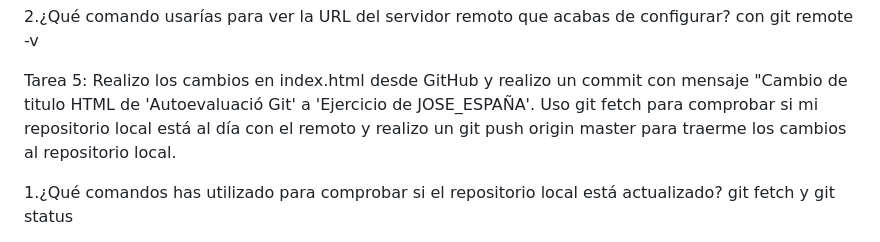
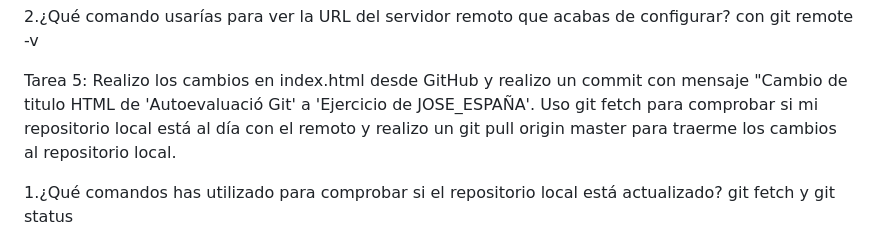
Before and after one commit to imthephenom88-stack/proyecto_autoeval, a Markdown page: README.md, the part around the change. Drawn GitHub-style.

Commit message:
Agregando cambio de última hora de README.md

```diff
--- a/README.md
+++ b/README.md
@@ -54,7 +54,7 @@ con git remote -v
 
 Tarea 5:
 Realizo los cambios en index.html desde GitHub y realizo un commit con mensaje "Cambio de titulo HTML de 'Autoevaluació Git' a 'Ejercicio de JOSE_ESPAÑA'.
-Uso git fetch para comprobar si mi repositorio local está al día con el remoto y realizo un git push origin master
+Uso git fetch para comprobar si mi repositorio local está al día con el remoto y realizo un git pull origin master
 para traerme los cambios al repositorio local.
 
 1.¿Qué comandos has utilizado para comprobar si el repositorio local está actualizado?
```
